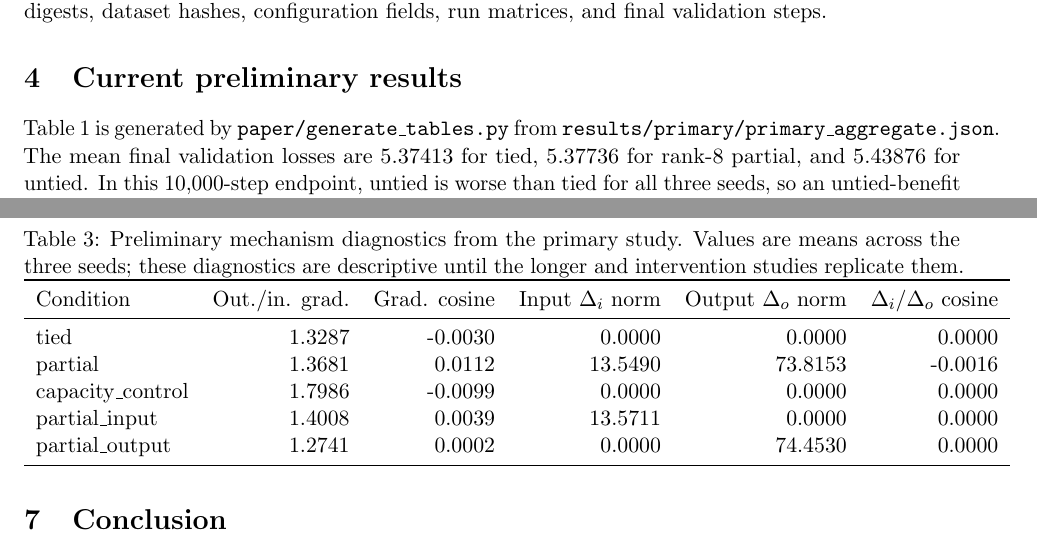
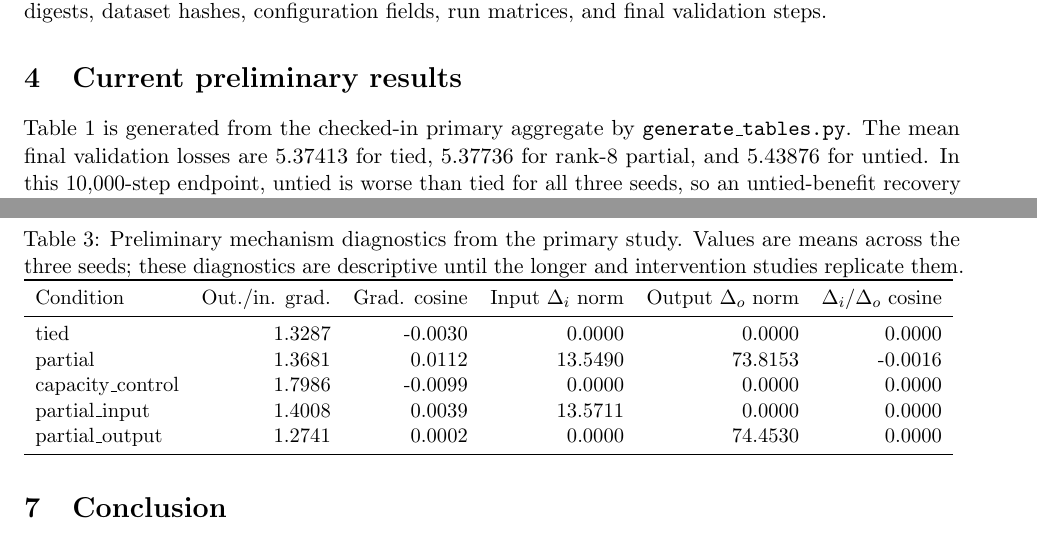
Before and after one commit to arjunkshah12345-hash/llm-embeddings, a LaTeX paper (arxiv/main.tex): two parts of pages 3 and 5 of 6, joined at a grey line, cut so that both start at the same text. Compiled offline with pdfLaTeX.

Commit message:
Polish manuscript layout

```diff
--- a/arxiv/main.tex
+++ b/arxiv/main.tex
@@ -7,6 +7,8 @@
 \usepackage{microtype}
 \usepackage[numbers,sort&compress]{natbib}
 \usepackage[hidelinks]{hyperref}
+
+\emergencystretch=2em
 
 \graphicspath{{figures/}}
 
@@ -65,7 +67,7 @@ For input lookup, the implementation computes $W_{\mathrm{shared}}[x]+sA_{\mathr
 
 \section{Current preliminary results}
 
-Table~\ref{tab:primary} is generated by \texttt{paper/generate\_tables.py} from \texttt{results/primary/primary\_aggregate.json}. The mean final validation losses are 5.37413 for tied, 5.37736 for rank-8 partial, and 5.43876 for untied. In this 10,000-step endpoint, untied is worse than tied for all three seeds, so an untied-benefit recovery fraction is not defined. The partial and tied paired comparison is uncertain at this horizon. The rank-8 partial condition adds 810,256 parameters, whereas full untying adds 19,298,688.
+Table~\ref{tab:primary} is generated from the checked-in primary aggregate by \texttt{generate\_tables.py}. The mean final validation losses are 5.37413 for tied, 5.37736 for rank-8 partial, and 5.43876 for untied. In this 10,000-step endpoint, untied is worse than tied for all three seeds, so an untied-benefit recovery fraction is not defined. The partial and tied paired comparison is uncertain at this horizon. The rank-8 partial condition adds 810,256 parameters, whereas full untying adds 19,298,688.
 
 \begin{table}[t]
 \centering
@@ -103,7 +105,7 @@ The current mechanism plots are descriptive endpoints from the preliminary prima
 \centering
 \caption{Preliminary mechanism diagnostics from the primary study. Values are means across the three seeds; these diagnostics are descriptive until the longer and intervention studies replicate them.}
 \label{tab:mechanism}
-\input{generated/mechanism_table.tex}
+\resizebox{\linewidth}{!}{\input{generated/mechanism_table.tex}}
 \end{table}
 
 \section{Limitations and continuation protocol}
```
Also changed, not shown: paper/main.tex (+4 -2 lines).
